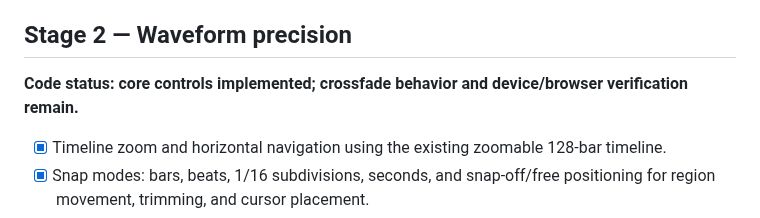
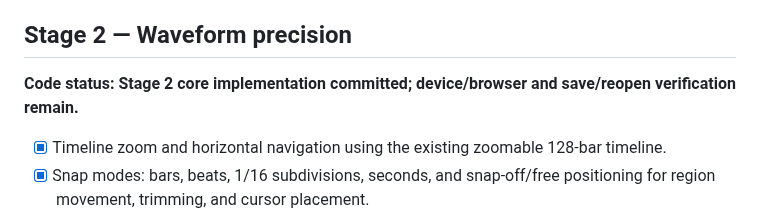
Before and after one commit to lambocityyachtclub-png/lambo-city-records, a Markdown page: STUDIO_EDIT_ROADMAP.md, the part around the change. GitHub-like rendering.

Commit message:
Clarify Stage 2 implementation and verification status

```diff
--- a/STUDIO_EDIT_ROADMAP.md
+++ b/STUDIO_EDIT_ROADMAP.md
@@ -18,7 +18,7 @@ This roadmap is the source of truth for the EDIT workspace build. Keep the appro
 - [ ] Verify undo/redo across split, trim, move, duplicate, delete, restore, and session save/reopen.
 
 ## Stage 2 — Waveform precision
-**Code status: core controls implemented; crossfade behavior and device/browser verification remain.**
+**Code status: Stage 2 core implementation committed; device/browser and save/reopen verification remain.**
 
 - [x] Timeline zoom and horizontal navigation using the existing zoomable 128-bar timeline.
 - [x] Snap modes: bars, beats, 1/16 subdivisions, seconds, and snap-off/free positioning for region movement, trimming, and cursor placement.
```
